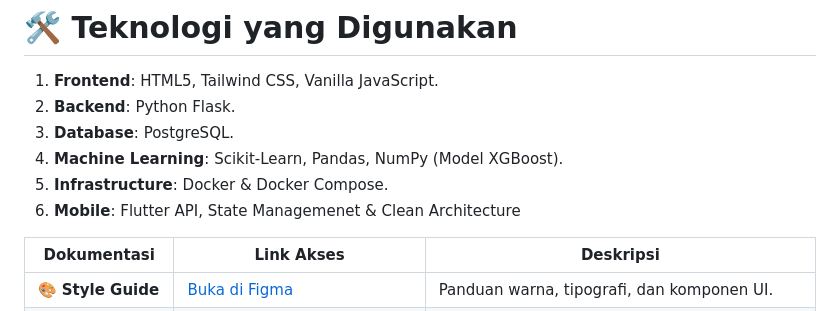
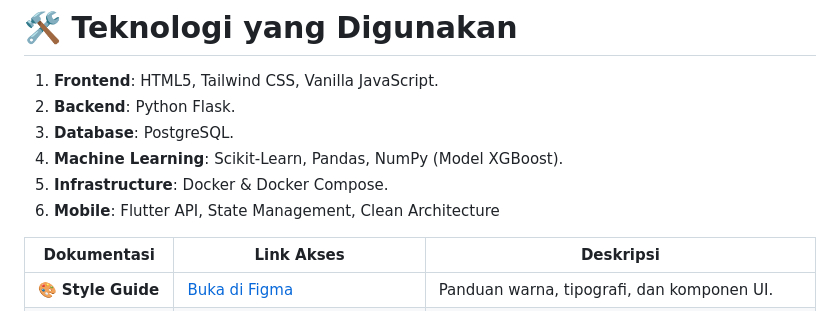
Before and after one commit to A25-CS012-Capstone-Project/TelQ, a Markdown page: README.md, the part around the change. GitHub-like rendering.

Commit message:
benerin readme (lagi)

```diff
--- a/README.md
+++ b/README.md
@@ -22,7 +22,7 @@ Project ini dibuat sebagai Capstone Project untuk program Asah led by Dicoding
 3. **Database**: PostgreSQL.
 4. **Machine Learning**: Scikit-Learn, Pandas, NumPy (Model XGBoost).
 5. **Infrastructure**: Docker & Docker Compose.
-6. **Mobile**: Flutter API, State Managemenet & Clean Architecture
+6. **Mobile**: Flutter API, State Management, Clean Architecture
 
 | Dokumentasi | Link Akses | Deskripsi |
 |-------------|------------|-----------|
```
